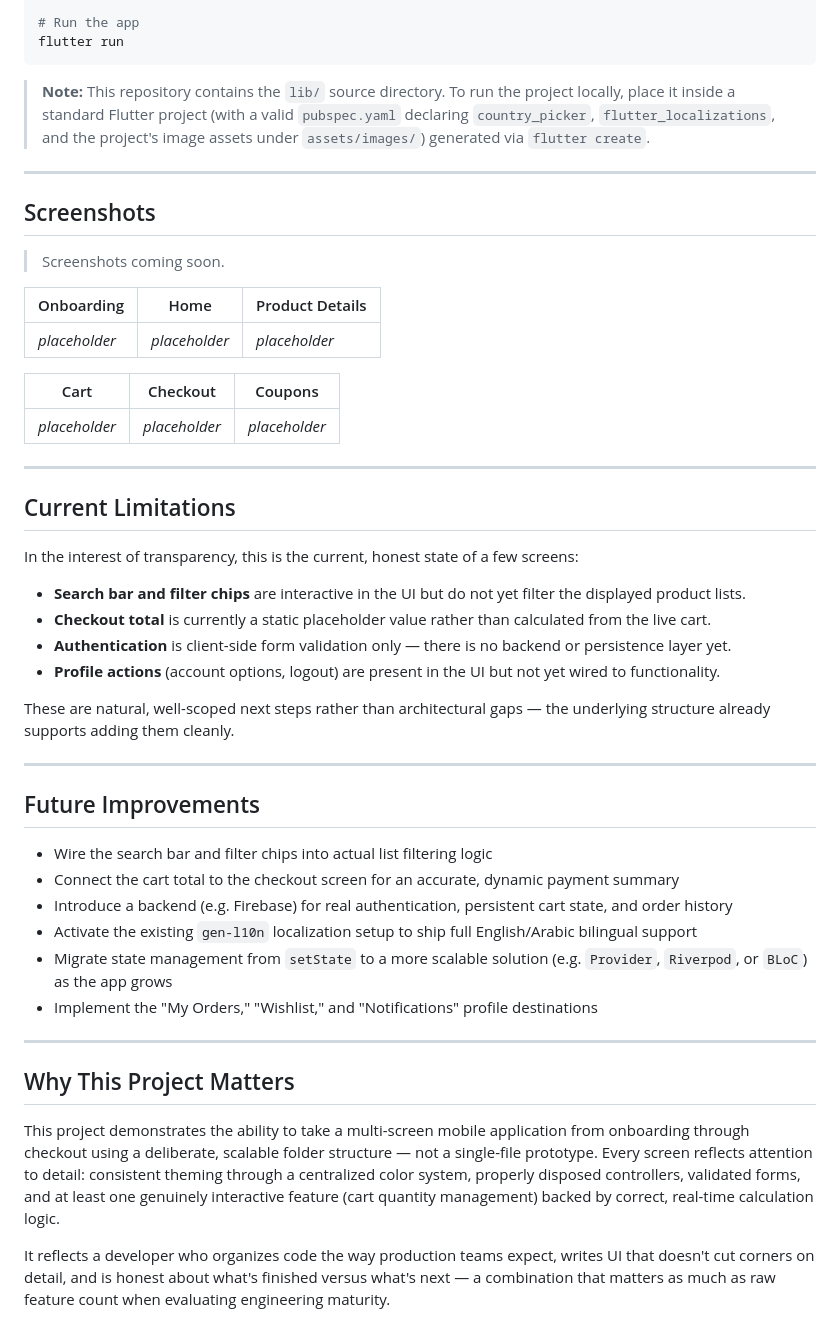
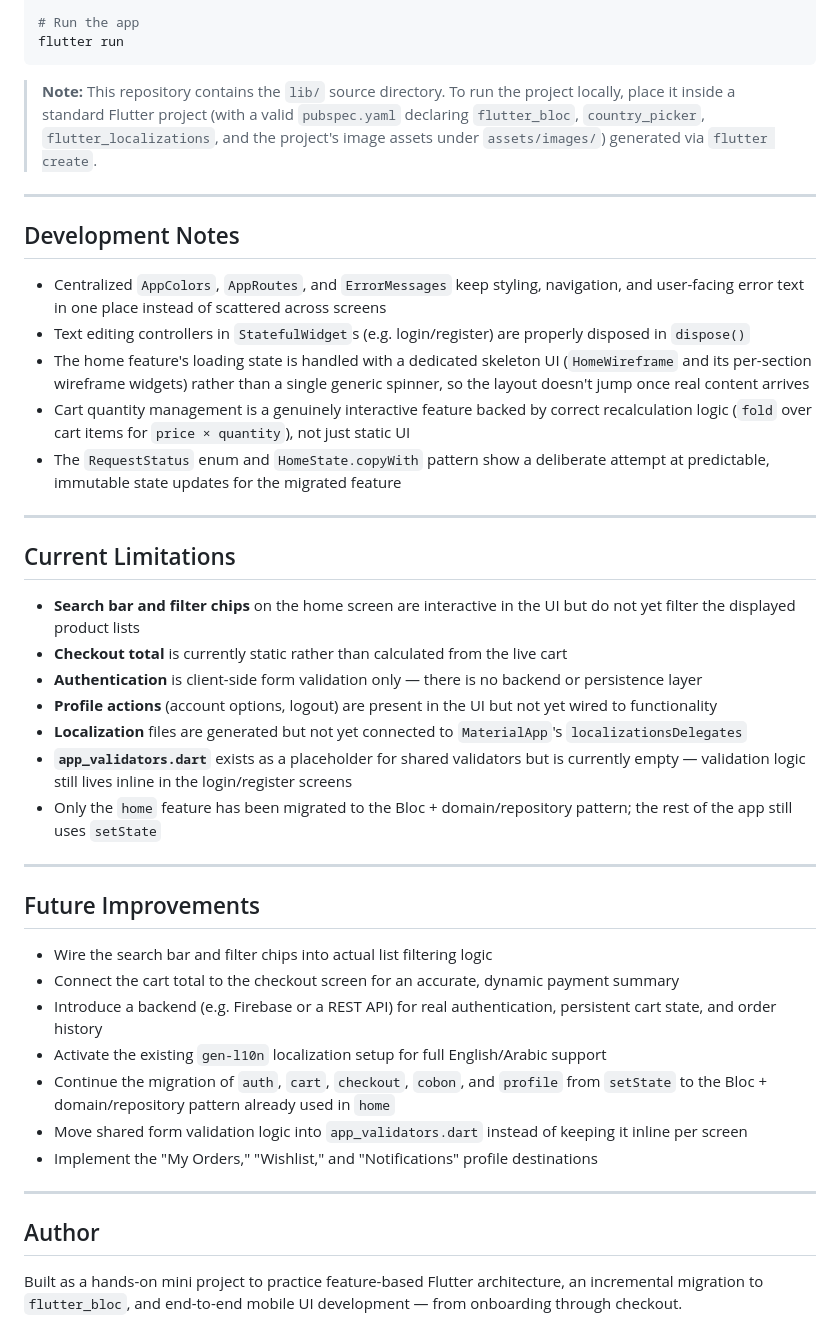
Before and after one commit to SaadSinan-dev/DamasCoffee, a Markdown page: README.md, the part around one of its changes. Rendered like a GitHub page.

````diff
--- a/README.md
+++ b/README.md
@@ -174,34 +198,29 @@ flutter pub get
 flutter run
 ```
 
-> **Note:** This repository contains the `lib/` source directory. To run the project locally, place it inside a standard Flutter project (with a valid `pubspec.yaml` declaring `country_picker`, `flutter_localizations`, and the project's image assets under `assets/images/`) generated via `flutter create`.
+> **Note:** This repository contains the `lib/` source directory. To run the project locally, place it inside a standard Flutter project (with a valid `pubspec.yaml` declaring `flutter_bloc`, `country_picker`, `flutter_localizations`, and the project's image assets under `assets/images/`) generated via `flutter create`.
 
 ---
 
-## Screenshots
+## Development Notes
 
-> Screenshots coming soon.
-
-| Onboarding | Home | Product Details |
-|---|---|---|
-| *placeholder* | *placeholder* | *placeholder* |
-
-| Cart | Checkout | Coupons |
-|---|---|---|
-| *placeholder* | *placeholder* | *placeholder* |
+- Centralized `AppColors`, `AppRoutes`, and `ErrorMessages` keep styling, navigation, and user-facing error text in one place instead of scattered across screens
+- Text editing controllers in `StatefulWidget`s (e.g. login/register) are properly disposed in `dispose()`
+- The home feature's loading state is handled with a dedicated skeleton UI (`HomeWireframe` and its per-section wireframe widgets) rather than a single generic spinner, so the layout doesn't jump once real content arrives
+- Cart quantity management is a genuinely interactive feature backed by correct recalculation logic (`fold` over cart items for `price × quantity`), not just static UI
+- The `RequestStatus` enum and `HomeState.copyWith` pattern show a deliberate attempt at predictable, immutable state updates for the migrated feature
 
 ---
 
 ## Current Limitations
 
-In the interest of transparency, this is the current, honest state of a few screens:
-
-- **Search bar and filter chips** are interactive in the UI but do not yet filter the displayed product lists.
-- **Checkout total** is currently a static placeholder value rather than calculated from the live cart.
-- **Authentication** is client-side form validation only — there is no backend or persistence layer yet.
-- **Profile actions** (account options, logout) are present in the UI but not yet wired to functionality.
-
-These are natural, well-scoped next steps rather than architectural gaps — the underlying structure already supports adding them cleanly.
+- **Search bar and filter chips** on the home screen are interactive in the UI but do not yet filter the displayed product lists
+- **Checkout total** is currently static rather than calculated from the live cart
+- **Authentication** is client-side form validation only — there is no backend or persistence layer
+- **Profile actions** (account options, logout) are present in the UI but not yet wired to functionality
+- **Localization** files are generated but not yet connected to `MaterialApp`'s `localizationsDelegates`
+- **`app_validators.dart`** exists as a placeholder for shared validators but is currently empty — validation logic still lives inline in the login/register screens
+- Only the `home` feature has been migrated to the Bloc + domain/repository pattern; the rest of the app still uses `setState`
 
 ---
 
@@ -209,15 +228,14 @@ These are natural, well-scoped next steps rather than architectural gaps — the
 
 - Wire the search bar and filter chips into actual list filtering logic
 - Connect the cart total to the checkout screen for an accurate, dynamic payment summary
-- Introduce a backend (e.g. Firebase) for real authentication, persistent cart state, and order history
-- Activate the existing `gen-l10n` localization setup to ship full English/Arabic bilingual support
-- Migrate state management from `setState` to a more scalable solution (e.g. `Provider`, `Riverpod`, or `BLoC`) as the app grows
+- Introduce a backend (e.g. Firebase or a REST API) for real authentication, persistent cart state, and order history
+- Activate the existing `gen-l10n` localization setup for full English/Arabic support
+- Continue the migration of `auth`, `cart`, `checkout`, `cobon`, and `profile` from `setState` to the Bloc + domain/repository pattern already used in `home`
+- Move shared form validation logic into `app_validators.dart` instead of keeping it inline per screen
 - Implement the "My Orders," "Wishlist," and "Notifications" profile destinations
 
 ---
 
-## Why This Project Matters
+## Author
 
-This project demonstrates the ability to take a multi-screen mobile application from onboarding through checkout using a deliberate, scalable folder structure — not a single-file prototype. Every screen reflects attention to detail: consistent theming through a centralized color system, properly disposed controllers, validated forms, and at least one genuinely interactive feature (cart quantity management) backed by correct, real-time calculation logic.
-
-It reflects a developer who organizes code the way production teams expect, writes UI that doesn't cut corners on detail, and is honest about what's finished versus what's next — a combination that matters as much as raw feature count when evaluating engineering maturity.
+Built as a hands-on mini project to practice feature-based Flutter architecture, an incremental migration to `flutter_bloc`, and end-to-end mobile UI development — from onboarding through checkout.
````
Also changed, not shown: other parts of README.md (+87 -63 lines).
